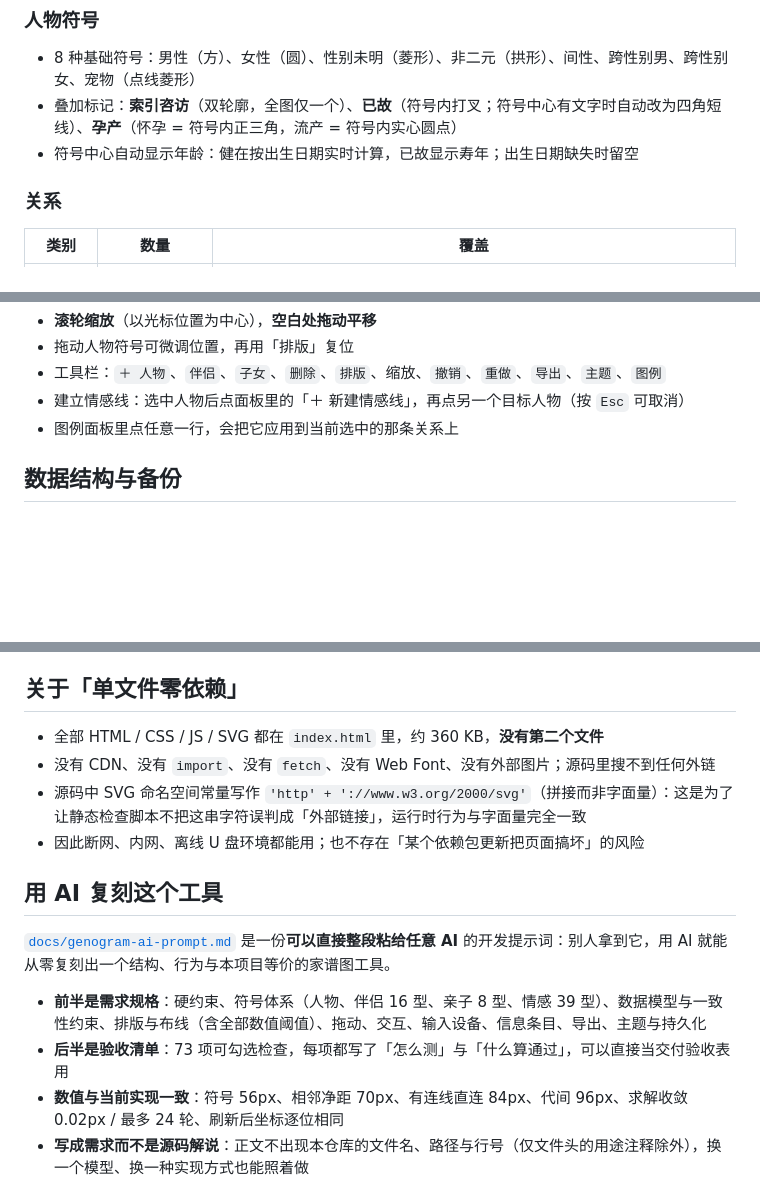
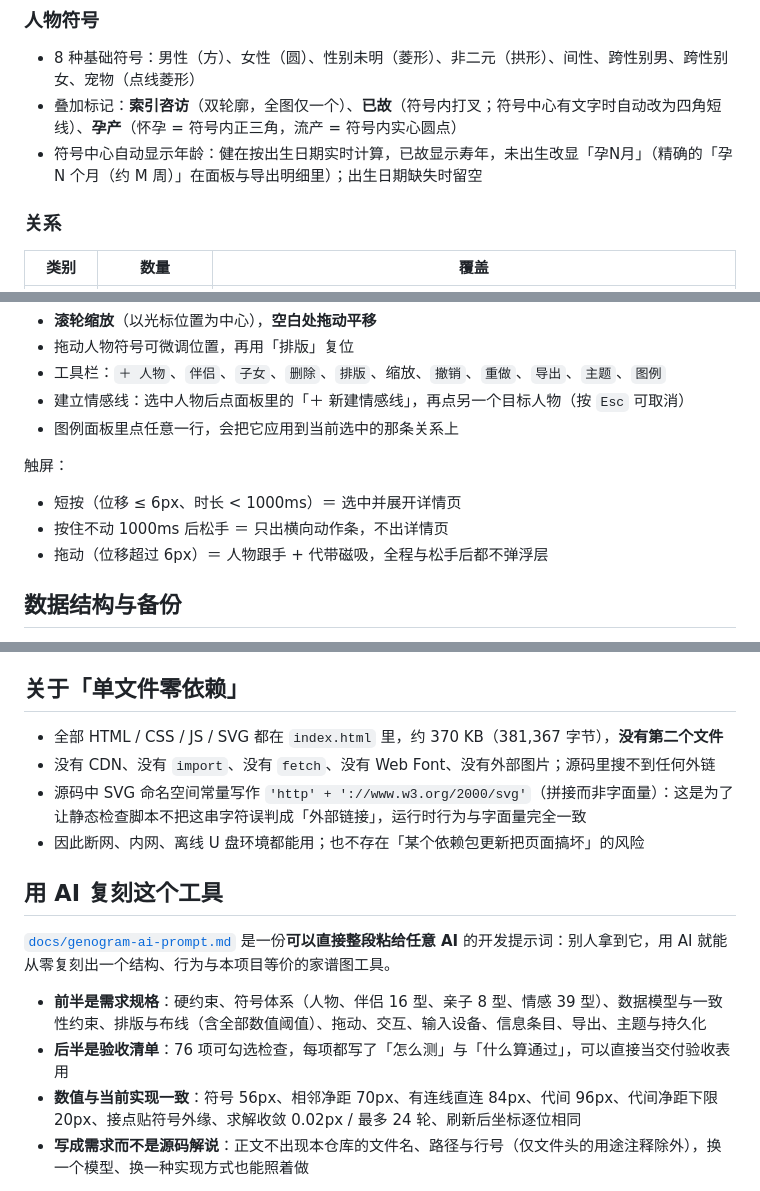
Before and after one commit to baiguiyang666-oss/counseling-genogram, a Markdown page: README.md, 3 parts joined by grey strips. Drawn GitHub-style; blank space fills up the shorter version.

```diff
--- a/README.md
+++ b/README.md
@@ -58,7 +58,7 @@
 
 - 8 种基础符号：男性（方）、女性（圆）、性别未明（菱形）、非二元（拱形）、间性、跨性别男、跨性别女、宠物（点线菱形）
 - 叠加标记：**索引咨访**（双轮廓，全图仅一个）、**已故**（符号内打叉；符号中心有文字时自动改为四角短线）、**孕产**（怀孕 = 符号内正三角，流产 = 符号内实心圆点）
-- 符号中心自动显示年龄：健在按出生日期实时计算，已故显示寿年；出生日期缺失时留空
+- 符号中心自动显示年龄：健在按出生日期实时计算，已故显示寿年，未出生改显「孕N月」（精确的「孕 N 个月（约 M 周）」在面板与导出明细里）；出生日期缺失时留空
 
 ### 关系
 
@@ -133,6 +137,12 @@
 - 工具栏：`＋ 人物`、`伴侣`、`子女`、`删除`、`排版`、缩放、`撤销`、`重做`、`导出`、`主题`、`图例`
 - 建立情感线：选中人物后点面板里的「＋ 新建情感线」，再点另一个目标人物（按 `Esc` 可取消）
 - 图例面板里点任意一行，会把它应用到当前选中的那条关系上
+
+触屏：
+
+- 短按（位移 ≤ 6px、时长 < 1000ms）＝ 选中并展开详情页
+- 按住不动 1000ms 后松手 ＝ 只出横向动作条，不出详情页
+- 拖动（位移超过 6px）＝ 人物跟手 + 代带磁吸，全程与松手后都不弹浮层
 
 ## 数据结构与备份
 
@@ -188,7 +198,7 @@ JSON 备份是一个纯文本对象，可直接读、可手工改、可进版本
 
 ## 关于「单文件零依赖」
 
-- 全部 HTML / CSS / JS / SVG 都在 `index.html` 里，约 360 KB，**没有第二个文件**
+- 全部 HTML / CSS / JS / SVG 都在 `index.html` 里，约 370 KB（381,367 字节），**没有第二个文件**
 - 没有 CDN、没有 `import`、没有 `fetch`、没有 Web Font、没有外部图片；源码里搜不到任何外链
 - 源码中 SVG 命名空间常量写作 `'http' + '://www.w3.org/2000/svg'`（拼接而非字面量）：这是为了让静态检查脚本不把这串字符误判成「外部链接」，运行时行为与字面量完全一致
 - 因此断网、内网、离线 U 盘环境都能用；也不存在「某个依赖包更新把页面搞坏」的风险
@@ -198,8 +208,8 @@ JSON 备份是一个纯文本对象，可直接读、可手工改、可进版本
 [`docs/genogram-ai-prompt.md`](docs/genogram-ai-prompt.md) 是一份**可以直接整段粘给任意 AI** 的开发提示词：别人拿到它，用 AI 就能从零复刻出一个结构、行为与本项目等价的家谱图工具。
 
 - **前半是需求规格**：硬约束、符号体系（人物、伴侣 16 型、亲子 8 型、情感 39 型）、数据模型与一致性约束、排版与布线（含全部数值阈值）、拖动、交互、输入设备、信息条目、导出、主题与持久化
-- **后半是验收清单**：73 项可勾选检查，每项都写了「怎么测」与「什么算通过」，可以直接当交付验收表用
-- **数值与当前实现一致**：符号 56px、相邻净距 70px、有连线直连 84px、代间 96px、求解收敛 0.02px / 最多 24 轮、刷新后坐标逐位相同
+- **后半是验收清单**：76 项可勾选检查，每项都写了「怎么测」与「什么算通过」，可以直接当交付验收表用
+- **数值与当前实现一致**：符号 56px、相邻净距 70px、有连线直连 84px、代间 96px、代间净距下限 20px、接点贴符号外缘、求解收敛 0.02px / 最多 24 轮、刷新后坐标逐位相同
 - **写成需求而不是源码解说**：正文不出现本仓库的文件名、路径与行号（仅文件头的用途注释除外），换一个模型、换一种实现方式也能照着做
 
 三种用法：想改出自己的一版但不想先读完整份代码；想给团队 / 机构定一套家谱图工具的功能口径；想验证某个模型能不能一次生成可用的单文件应用。
```
Also changed, not shown: other parts of README.md (+34 -19 lines), docs/README.md (+1 -1 lines), docs/genogram-ai-prompt.md (+15 -6 lines), docs/screenshot-legend.png, docs/screenshot-overview.png, docs/screenshot-person-panel.png, 1 other file.
